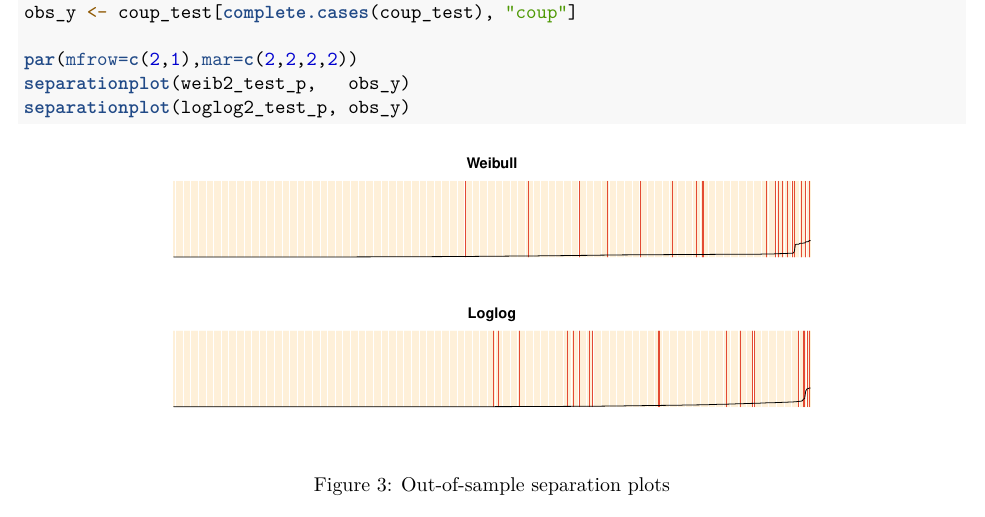
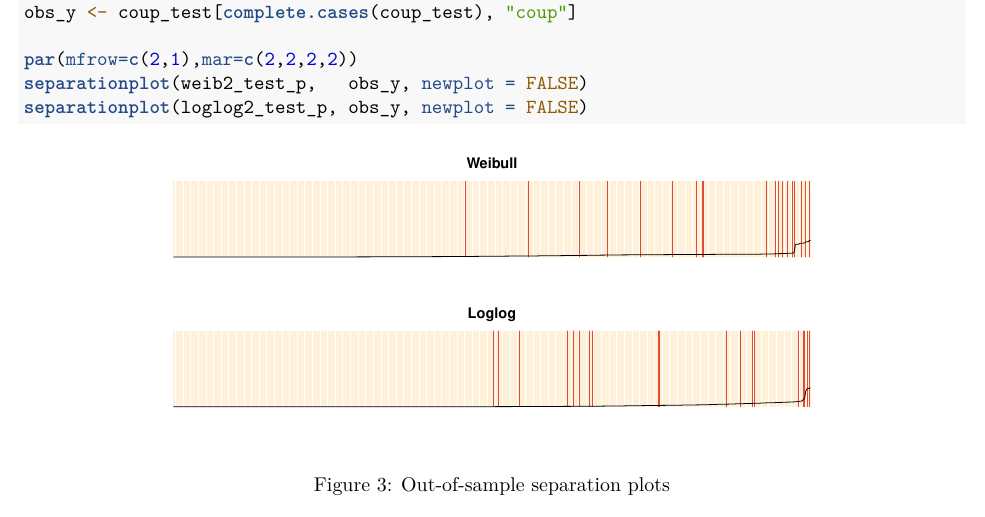
Before and after one commit to dhill138/spduration-paper, an R Markdown document (manuscript.Rmd): part of page 8 of 10, cut so that both start at the same text. Rendered offline with R 4.5, knitr and Pandoc, then LaTeX, with nearby package versions; drawn as R Markdown's standard PDF in place of the format the file asks for; some code elsewhere in the file could not run offline.

Commit message:
set new plot = false for separation plot

````diff
--- a/manuscript.Rmd
+++ b/manuscript.Rmd
@@ -322,8 +322,8 @@ library("separationplot")
 obs_y <- coup_test[complete.cases(coup_test), "coup"]
 
 par(mfrow=c(2,1),mar=c(2,2,2,2))
-separationplot(weib2_test_p,   obs_y)
-separationplot(loglog2_test_p, obs_y)
+separationplot(weib2_test_p,   obs_y, newplot = FALSE)
+separationplot(loglog2_test_p, obs_y, newplot = FALSE)
 ```
 
 
````
